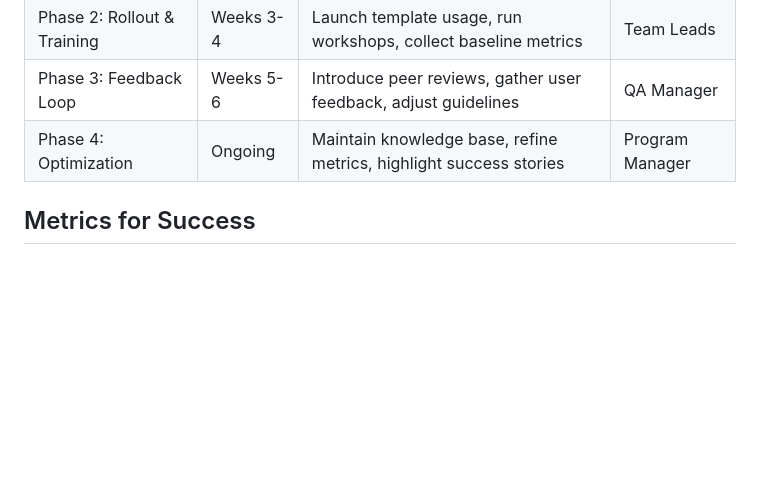
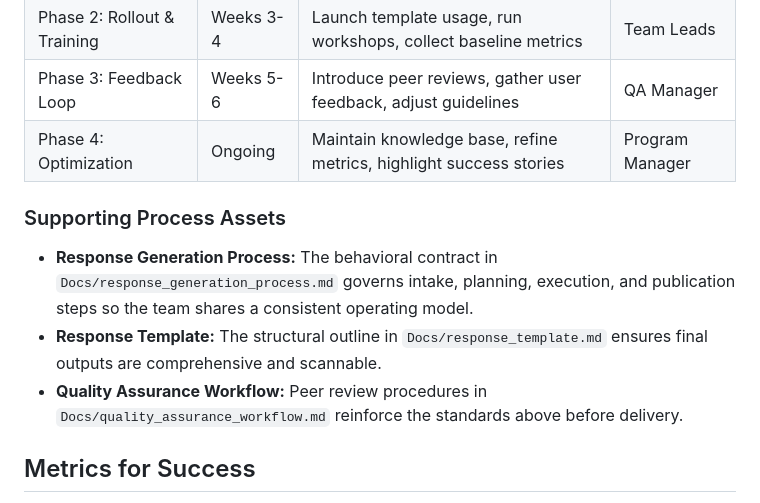
Before and after one commit to JakeChrist/DataMiner, a Markdown page: Docs/response_quality_improvement_plan.md, the part around the change. GitHub-like rendering; blank space fills up the shorter version.

Commit message:
Document response generation behavior contract

```diff
--- a/Docs/response_quality_improvement_plan.md
+++ b/Docs/response_quality_improvement_plan.md
@@ -32,6 +32,11 @@
 | Phase 3: Feedback Loop | Weeks 5-6 | Introduce peer reviews, gather user feedback, adjust guidelines | QA Manager |
 | Phase 4: Optimization | Ongoing | Maintain knowledge base, refine metrics, highlight success stories | Program Manager |
 
+### Supporting Process Assets
+- **Response Generation Process:** The behavioral contract in `Docs/response_generation_process.md` governs intake, planning, execution, and publication steps so the team shares a consistent operating model.
+- **Response Template:** The structural outline in `Docs/response_template.md` ensures final outputs are comprehensive and scannable.
+- **Quality Assurance Workflow:** Peer review procedures in `Docs/quality_assurance_workflow.md` reinforce the standards above before delivery.
+
 ## Metrics for Success
 - Average response length increased by 25% within two months.
 - User satisfaction (CSAT) scores improved by 15% compared to baseline.
```
Also changed, not shown: Docs/response_generation_process.md (added, +63 -0 lines).
